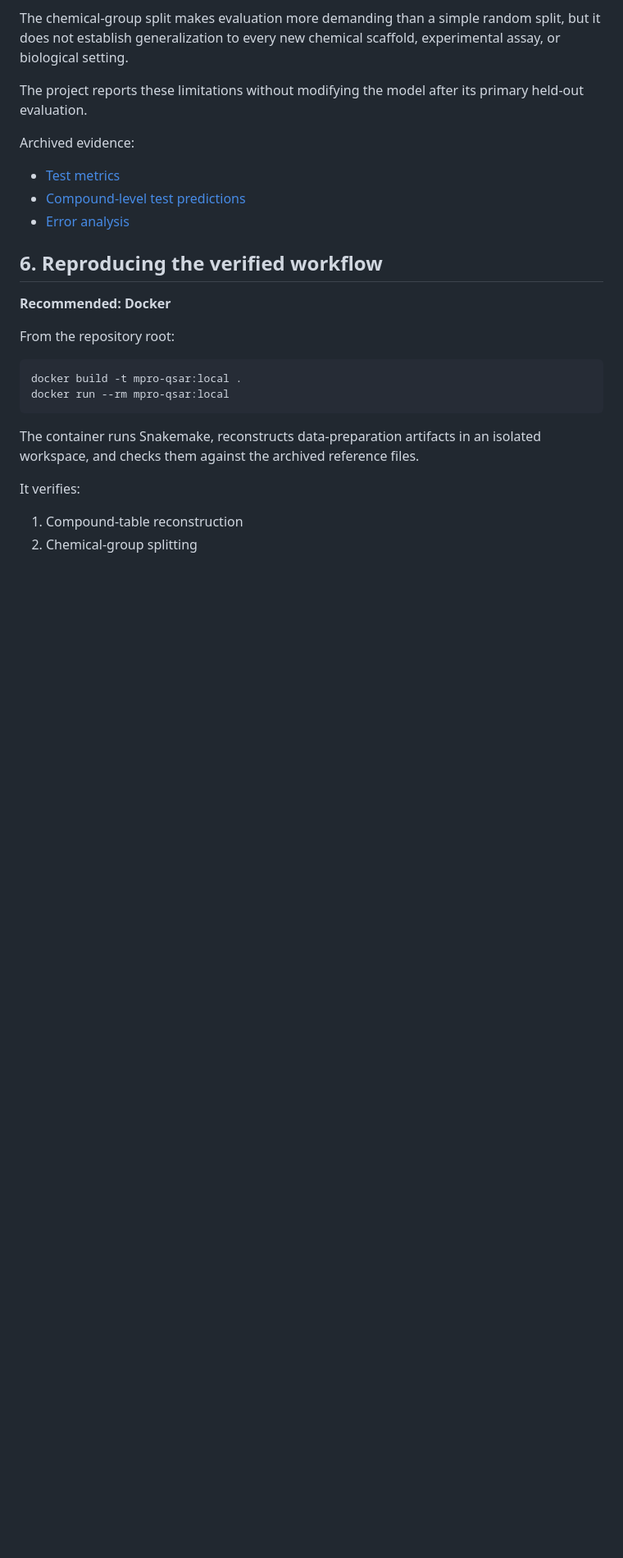
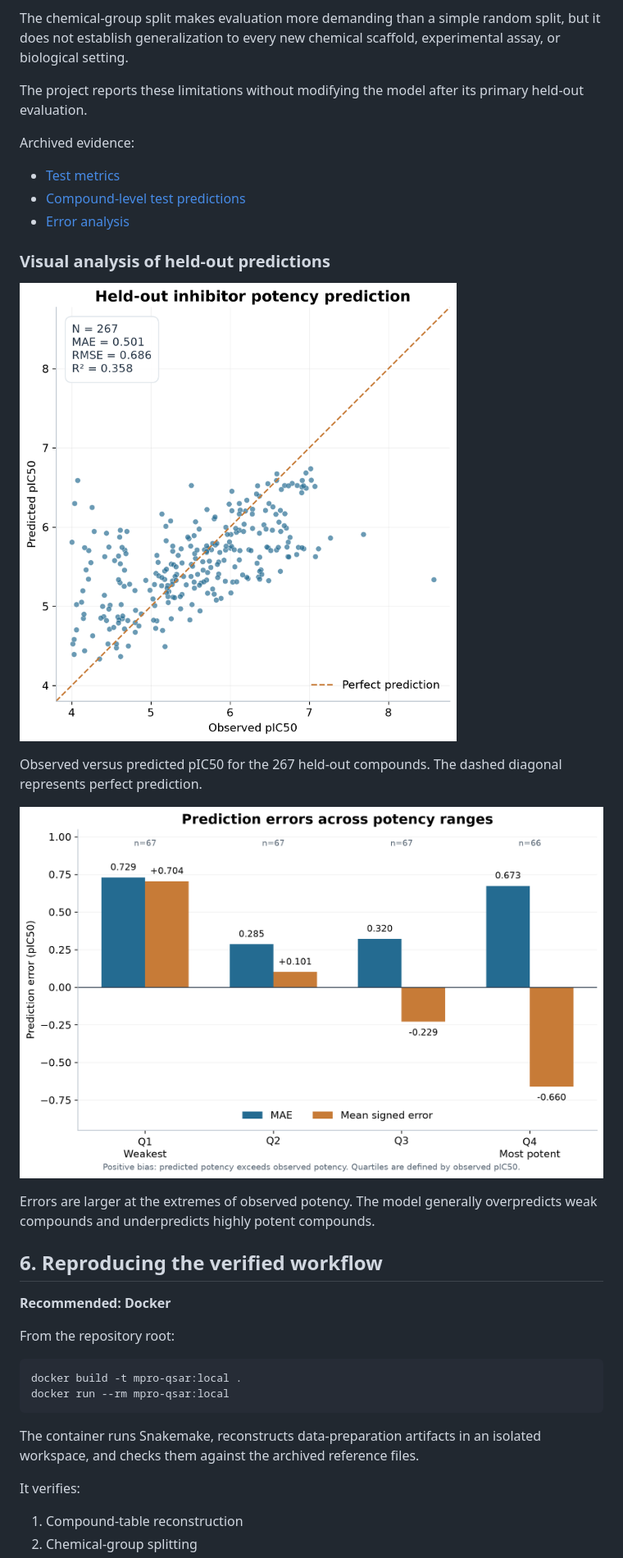
Before and after one commit to farooq-abdelmalek/sars-cov2-mpro-qsar, a Markdown page: README.md, the part around one of its changes. Shown at 82% size. Drawn GitHub-style; pictures changed too: docs/figures/01_observed_vs_predicted.png (added), docs/figures/03_errors_by_potency.png (added); blank space fills up the shorter version.

Commit message:
Add scientific result figures to QSAR documentation

```diff
--- a/README.md
+++ b/README.md
@@ -172,6 +179,19 @@ Archived evidence:
 - [Test metrics](results/final_test_metrics.json)
 - [Compound-level test predictions](results/final_test_predictions.csv)
 - [Error analysis](results/diagnostics/heldout_error_profile.json)
+
+### Visual analysis of held-out predictions
+
+![Observed versus predicted pIC50](docs/figures/01_observed_vs_predicted.png)
+
+Observed versus predicted pIC50 for the 267 held-out compounds.
+The dashed diagonal represents perfect prediction.
+
+![Prediction errors across potency quartiles](docs/figures/03_errors_by_potency.png)
+
+Errors are larger at the extremes of observed potency.
+The model generally overpredicts weak compounds and
+underpredicts highly potent compounds.
 
 ## 6. Reproducing the verified workflow
 
```
Also changed, not shown: other parts of README.md (+7 -0 lines), docs/figures/02_model_benchmark.png (added), 4 other files.
